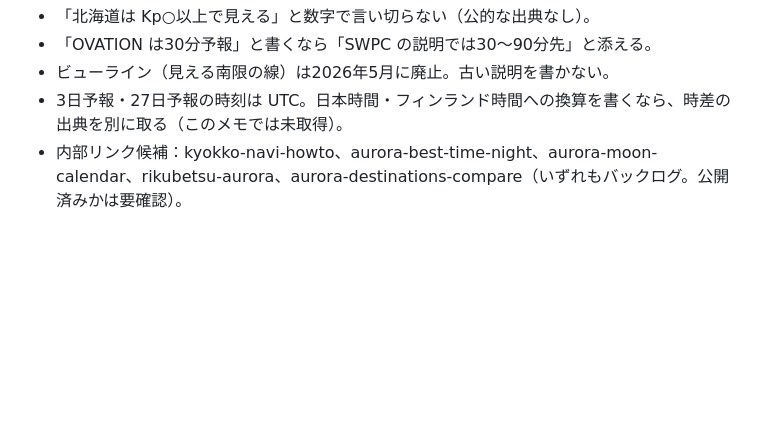
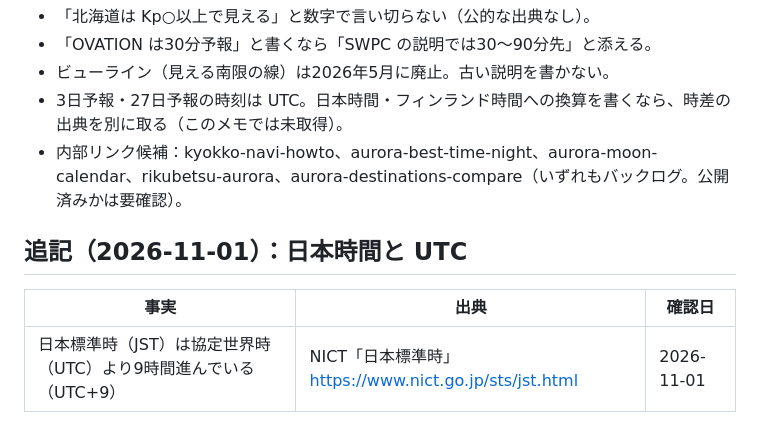
Before and after one commit to gaaasuu2013-prog/aurora, a Markdown page: content/research/kp-index-guide.md, the part around the change. Drawn GitHub-style; blank space fills up the shorter version.

Commit message:
調査メモ追記：JST=UTC+9 の出典（kp-index-guide）
Co-Authored-By: Claude Opus 5.5 <noreply@anthropic.com>
Claude-Session: https://claude.ai/code/session_01VFnmTa8aY4eUtqb7jixvxp

```diff
--- a/content/research/kp-index-guide.md
+++ b/content/research/kp-index-guide.md
@@ -147,3 +147,8 @@
 - ビューライン（見える南限の線）は2026年5月に廃止。古い説明を書かない。
 - 3日予報・27日予報の時刻は UTC。日本時間・フィンランド時間への換算を書くなら、時差の出典を別に取る（このメモでは未取得）。
 - 内部リンク候補：kyokko-navi-howto、aurora-best-time-night、aurora-moon-calendar、rikubetsu-aurora、aurora-destinations-compare（いずれもバックログ。公開済みかは要確認）。
+
+## 追記（2026-11-01）：日本時間と UTC
+| 事実 | 出典 | 確認日 |
+|---|---|---|
+| 日本標準時（JST）は協定世界時（UTC）より9時間進んでいる（UTC+9） | NICT「日本標準時」 https://www.nict.go.jp/sts/jst.html | 2026-11-01 |
```
